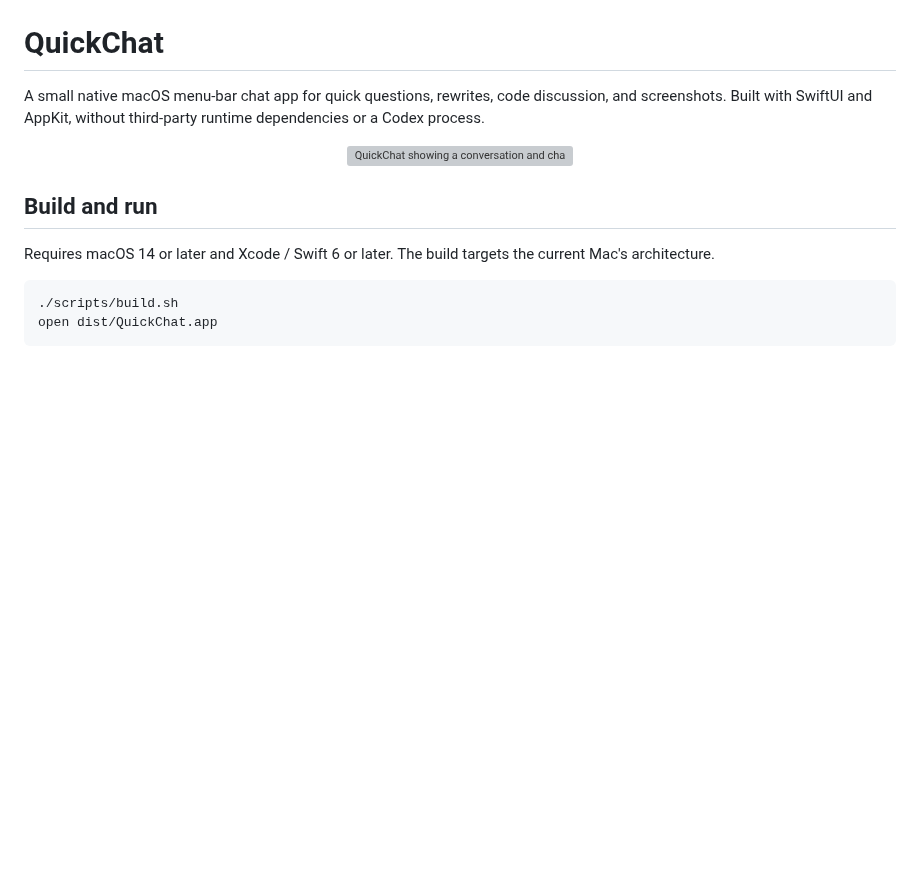
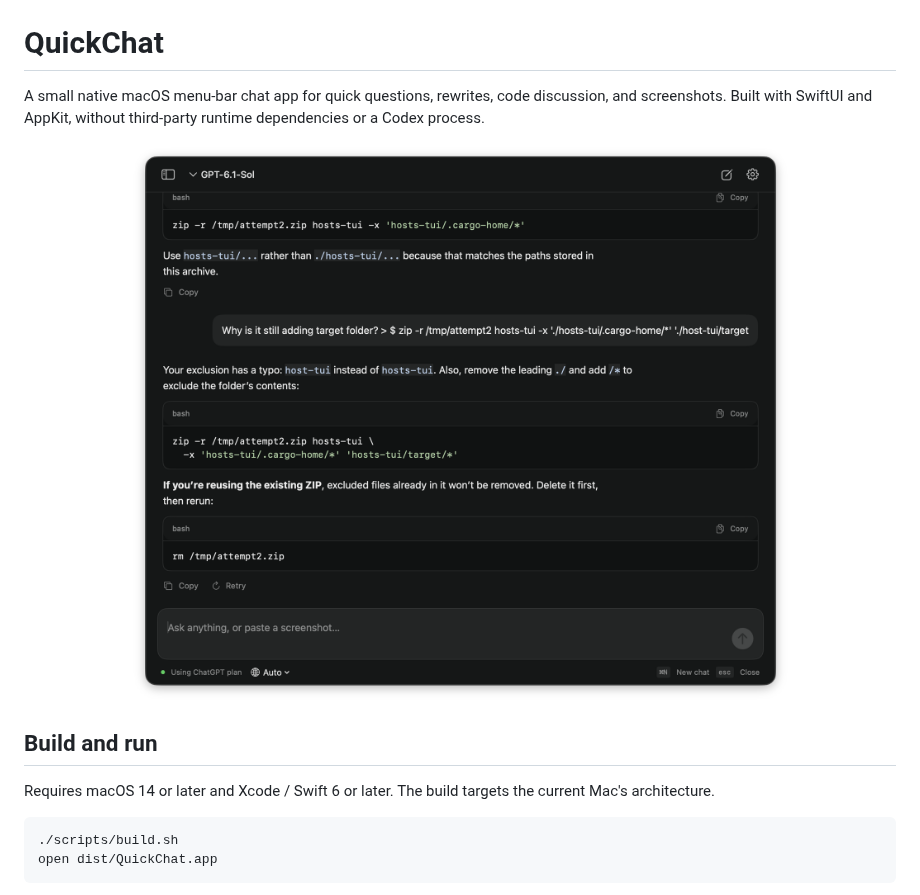
Before and after one commit to fcoury/quickchat, a Markdown page: README.md, the part around the change. Rendered like a GitHub page; pictures changed too: assets/quickchat-screenshot.png (added); blank space fills up the shorter version; grey boxes are pictures that could not be loaded.

Commit message:
Use provided QuickChat screenshot

```diff
--- a/README.md
+++ b/README.md
@@ -3,7 +3,7 @@
 A small native macOS menu-bar chat app for quick questions, rewrites, code discussion, and screenshots. Built with SwiftUI and AppKit, without third-party runtime dependencies or a Codex process.
 
 <p align="center">
-  <img src="assets/quickchat-screenshot.svg" alt="QuickChat showing a conversation and chat history in demo mode" width="680">
+  <img src="assets/quickchat-screenshot.png" alt="QuickChat answering a question with formatted text and code" width="680">
 </p>
 
 ## Build and run
```
Also changed, not shown: assets/quickchat-screenshot.jpg (deleted), 1 other file.
